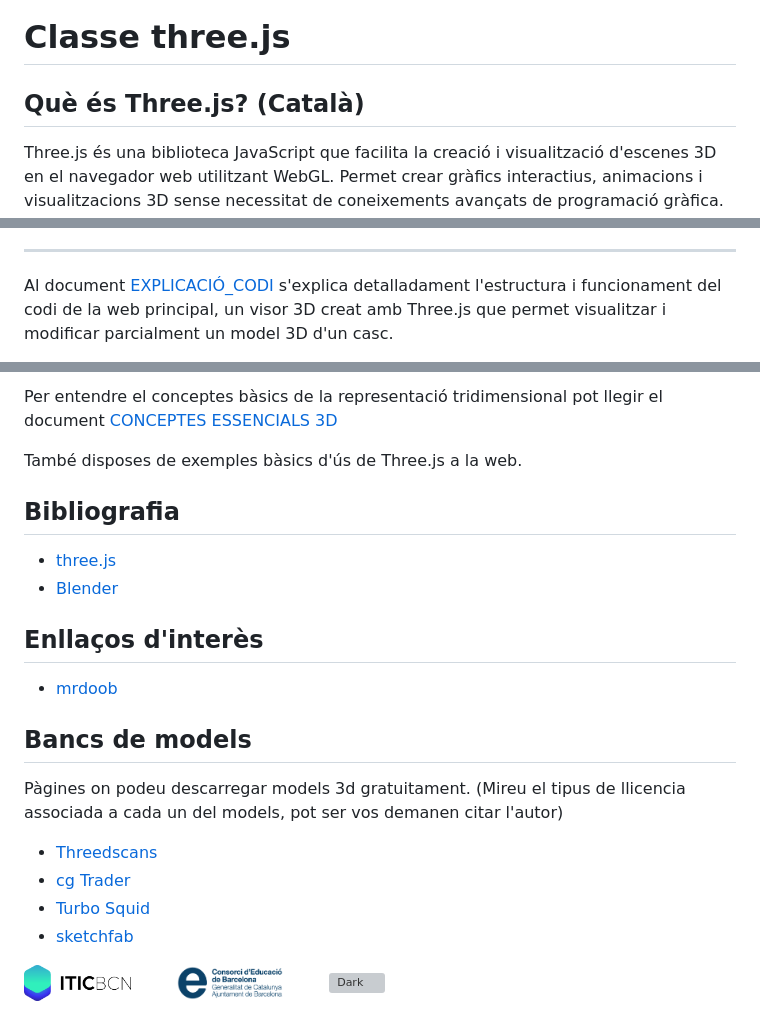
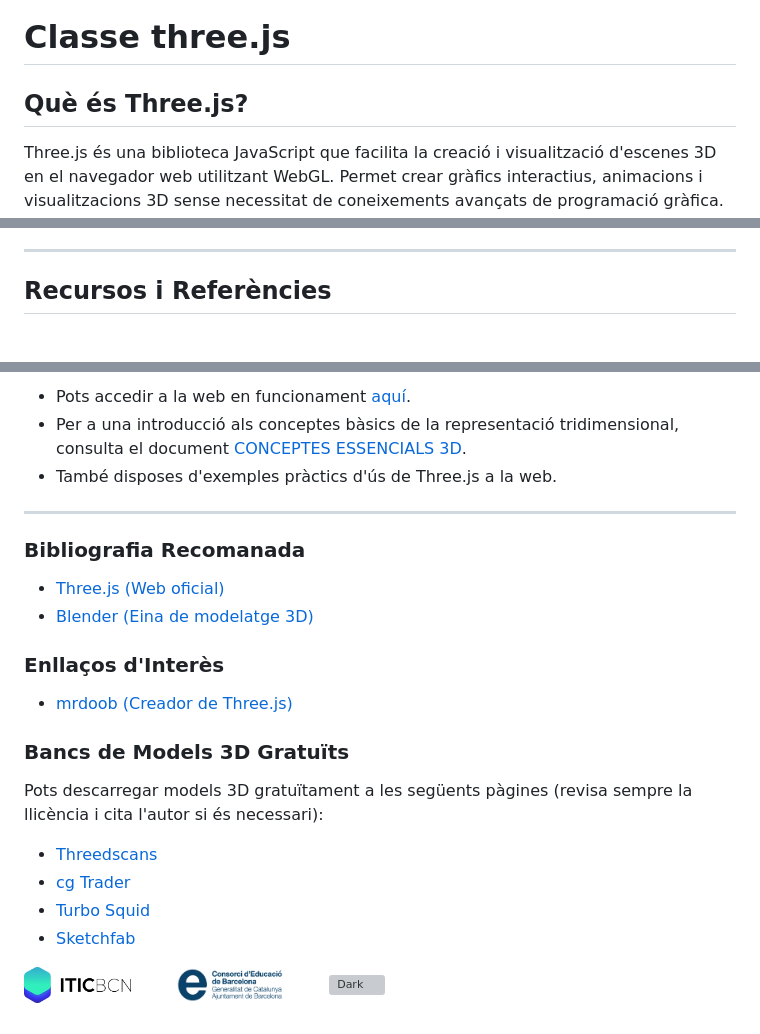
Before and after one commit to jmuozan/ITIC_Threejs_DAW2, a Markdown page: README.md, 3 parts joined by grey strips. GitHub-like rendering; blank space fills up the shorter version; grey boxes are pictures that could not be loaded.

Commit message:
reestructuring

```diff
--- a/README.md
+++ b/README.md
@@ -1,6 +1,6 @@
 # Classe three.js
 
-## Què és Three.js? (Català)
+## Què és Three.js?
 Three.js és una biblioteca JavaScript que facilita la creació i visualització d'escenes 3D en el navegador web utilitzant WebGL. Permet crear gràfics interactius, animacions i visualitzacions 3D sense necessitat de coneixements avançats de programació gràfica. Amb Three.js pots afegir objectes, llums, càmeres i materials a una escena, i controlar la seva aparença i comportament de manera senzilla i potent.
 
 ## PRÀCTIQUES Three.js
@@ -29,5 +29,5 @@ A continuació trobaràs exemples pràctics per entendre i experimentar amb els
 
 ---
 
-Al document [EXPLICACIÓ_CODI](DOCUMENTATION/READMES/EXPLICACIÓ_CODI_MAIN.md) s'explica detalladament l'estructura i funcionament del codi de la web principal, un visor 3D creat amb Three.js que permet visualitzar i modificar parcialment un model 3D d'un casc.
+## Recursos i Referències
 
@@ -37,20 +40,23 @@ Pots consultar [ACÍ](https://jmuozan.github.io/ITIC_Threejs_DAW2) la web.
 
-Per entendre el conceptes bàsics de la representació tridimensional pot llegir el document [CONCEPTES ESSENCIALS 3D](DOCUMENTATION/READMES/CONCEPTES_ESSENCIALS_3D.md)
+- Pots accedir a la web en funcionament [aquí](https://jmuozan.github.io/ITIC_Threejs_DAW2).
+- Per a una introducció als conceptes bàsics de la representació tridimensional, consulta el document [CONCEPTES ESSENCIALS 3D](DOCUMENTATION/READMES/CONCEPTES_ESSENCIALS_3D.md).
+- També disposes d'exemples pràctics d'ús de Three.js a la web.
 
-També disposes de exemples bàsics d'ús de Three.js a la web.
+---
 
-## Bibliografia
-- [three.js](https://threejs.org/)
-- [Blender](https://www.blender.org/)
-## Enllaços d'interès
-- [mrdoob](https://github.com/mrdoob)
+### Bibliografia Recomanada
+- [Three.js (Web oficial)](https://threejs.org/)
+- [Blender (Eina de modelatge 3D)](https://www.blender.org/)
 
-## Bancs de models
-Pàgines on podeu descarregar models 3d gratuitament. (Mireu el tipus de llicencia associada a cada un del models, pot ser vos demanen citar l'autor)
+### Enllaços d'Interès
+- [mrdoob (Creador de Three.js)](https://github.com/mrdoob)
+
+### Bancs de Models 3D Gratuïts
+Pots descarregar models 3D gratuïtament a les següents pàgines (revisa sempre la llicència i cita l'autor si és necessari):
 - [Threedscans](https://threedscans.com/)
 - [cg Trader](https://www.cgtrader.com/)
 - [Turbo Squid](https://www.turbosquid.com/)
-- [sketchfab](https://sketchfab.com/)
+- [Sketchfab](https://sketchfab.com/)
 
 
 
```
Also changed, not shown: other parts of README.md (+5 -2 lines).
